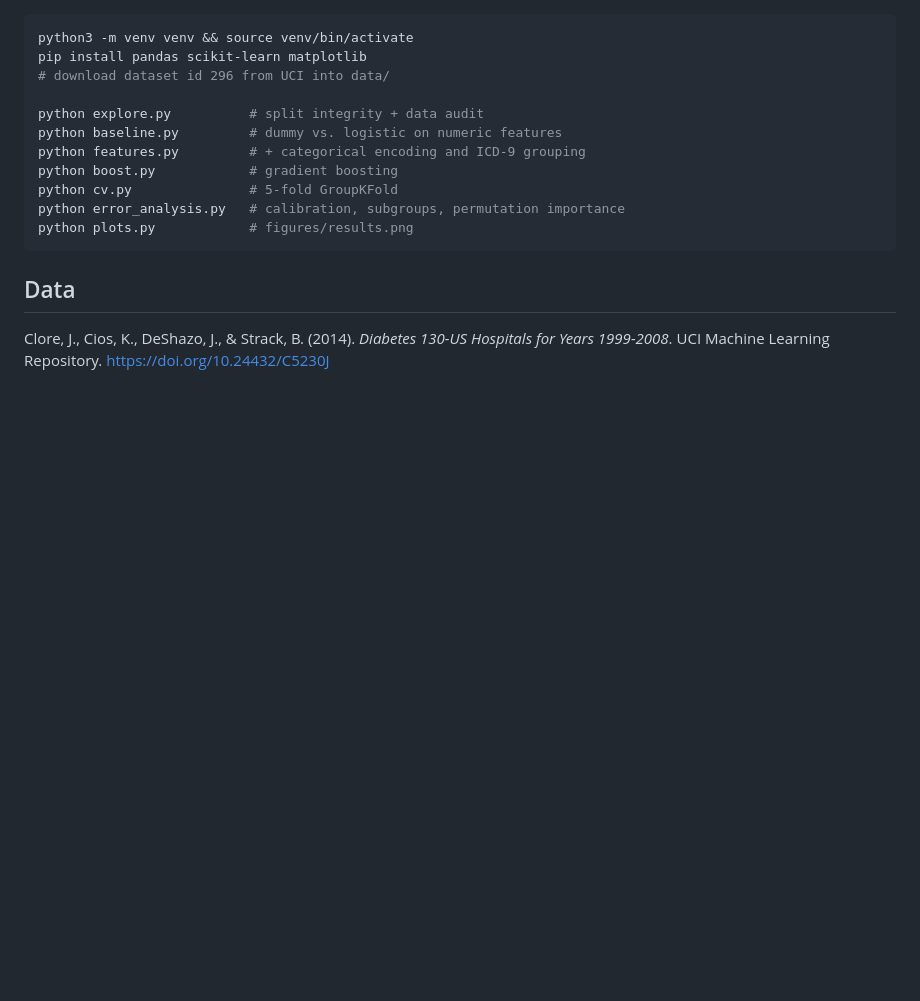
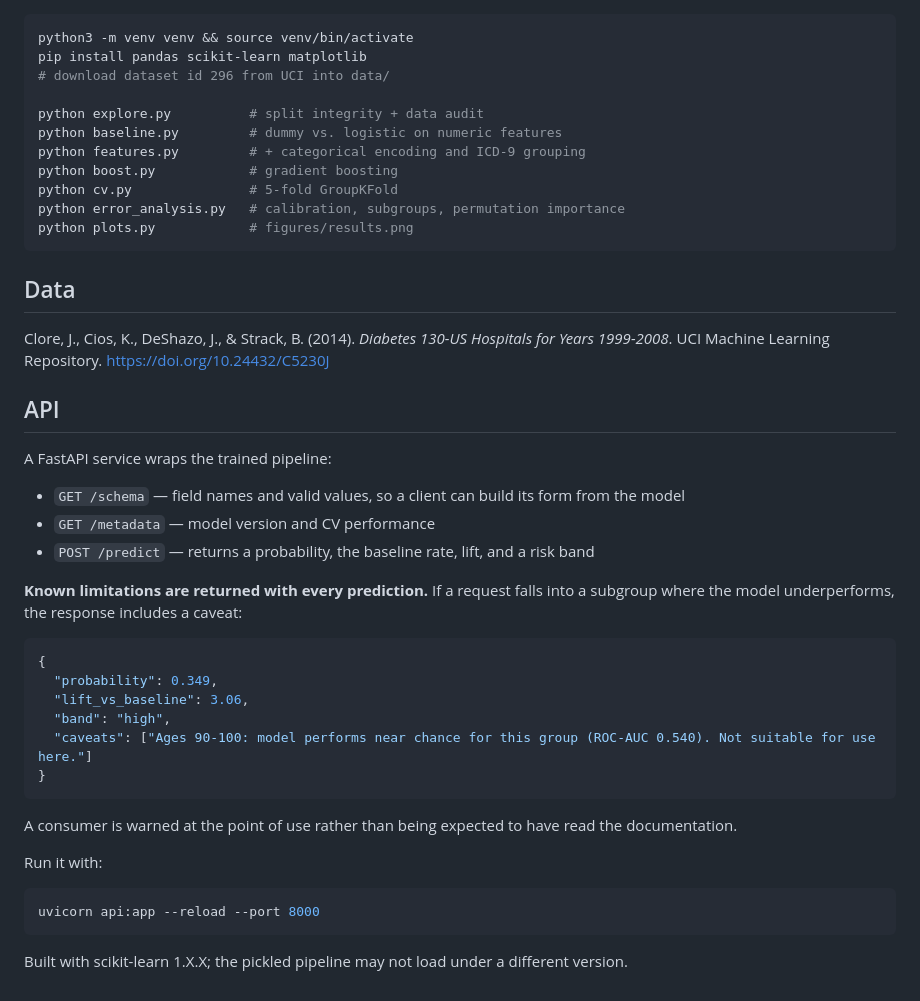
Before and after one commit to Yasminenaser1/tabular-lab, a Markdown page: README.md, the part around the change. GitHub-like rendering; blank space fills up the shorter version.

Commit message:
Document API in README

````diff
--- a/README.md
+++ b/README.md
@@ -120,3 +120,35 @@ python plots.py            # figures/results.png
 Clore, J., Cios, K., DeShazo, J., & Strack, B. (2014). *Diabetes 130-US
 Hospitals for Years 1999-2008*. UCI Machine Learning Repository.
 https://doi.org/10.24432/C5230J
+
+## API
+
+A FastAPI service wraps the trained pipeline:
+
+- `GET /schema` — field names and valid values, so a client can build its form from the model
+- `GET /metadata` — model version and CV performance
+- `POST /predict` — returns a probability, the baseline rate, lift, and a risk band
+
+**Known limitations are returned with every prediction.** If a request falls
+into a subgroup where the model underperforms, the response includes a caveat:
+
+```json
+{
+  "probability": 0.349,
+  "lift_vs_baseline": 3.06,
+  "band": "high",
+  "caveats": ["Ages 90-100: model performs near chance for this group (ROC-AUC 0.540). Not suitable for use here."]
+}
+```
+
+A consumer is warned at the point of use rather than being expected to have
+read the documentation.
+
+Run it with:
+
+```bash
+uvicorn api:app --reload --port 8000
+```
+
+Built with scikit-learn 1.X.X; the pickled pipeline may not load under a
+different version.
````
